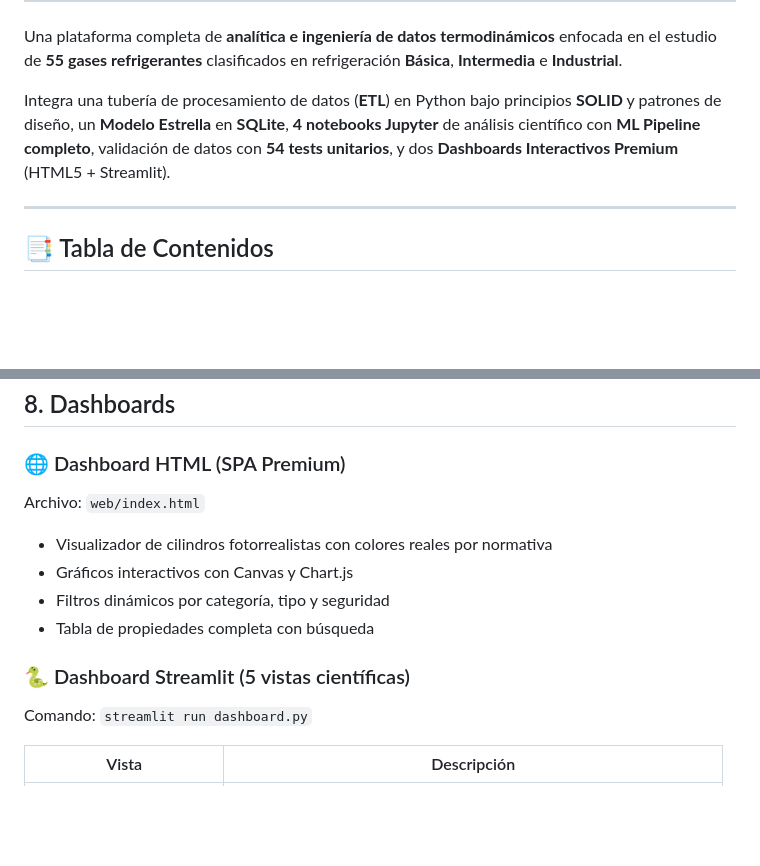
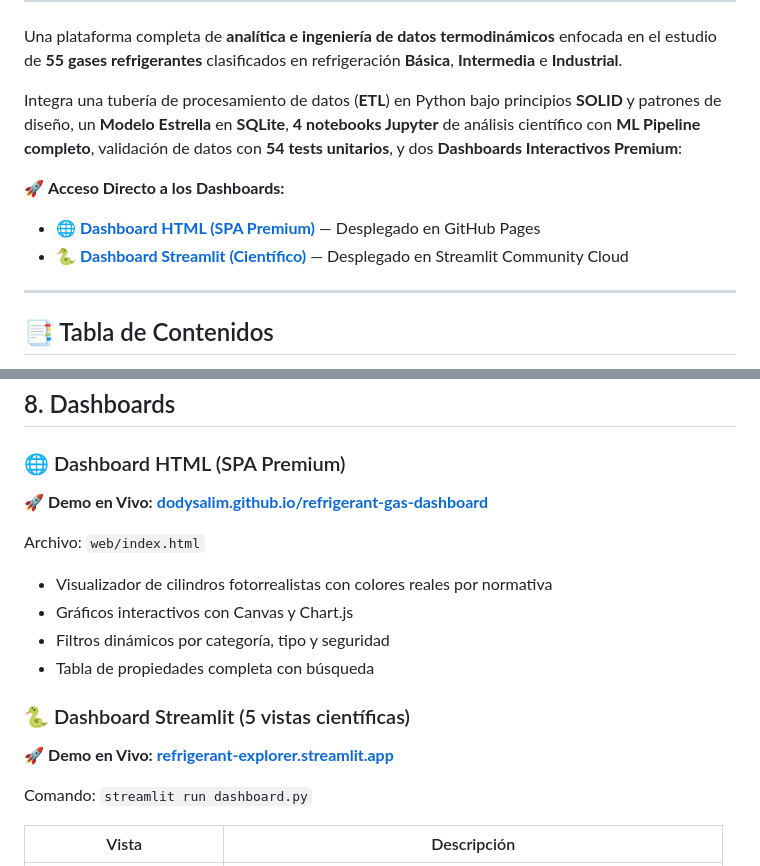
Before and after one commit to dodysalim/refrigerant-gas-dashboard, a Markdown page: README.md, 2 parts joined by grey strips. GitHub-like rendering; blank space fills up the shorter version.

Commit message:
docs: add direct links to both dashboards in README.md

```diff
--- a/README.md
+++ b/README.md
@@ -17,7 +17,11 @@
 
 Una plataforma completa de **analítica e ingeniería de datos termodinámicos** enfocada en el estudio de **55 gases refrigerantes** clasificados en refrigeración **Básica**, **Intermedia** e **Industrial**.
 
-Integra una tubería de procesamiento de datos (**ETL**) en Python bajo principios **SOLID** y patrones de diseño, un **Modelo Estrella** en **SQLite**, **4 notebooks Jupyter** de análisis científico con **ML Pipeline completo**, validación de datos con **54 tests unitarios**, y dos **Dashboards Interactivos Premium** (HTML5 + Streamlit).
+Integra una tubería de procesamiento de datos (**ETL**) en Python bajo principios **SOLID** y patrones de diseño, un **Modelo Estrella** en **SQLite**, **4 notebooks Jupyter** de análisis científico con **ML Pipeline completo**, validación de datos con **54 tests unitarios**, y dos **Dashboards Interactivos Premium**:
+
+🚀 **Acceso Directo a los Dashboards:**
+*   🌐 **[Dashboard HTML (SPA Premium)](https://dodysalim.github.io/refrigerant-gas-dashboard/)** — Desplegado en GitHub Pages
+*   🐍 **[Dashboard Streamlit (Científico)](https://refrigerant-explorer.streamlit.app/)** — Desplegado en Streamlit Community Cloud
 
 ---
 
@@ -291,6 +295,8 @@ streamlit run dashboard.py
 
 ### 🌐 Dashboard HTML (SPA Premium)
 
+🚀 **Demo en Vivo:** **[dodysalim.github.io/refrigerant-gas-dashboard](https://dodysalim.github.io/refrigerant-gas-dashboard/)**
+
 Archivo: `web/index.html`
 
 - Visualizador de cilindros fotorrealistas con colores reales por normativa
@@ -299,6 +305,8 @@ Archivo: `web/index.html`
 - Tabla de propiedades completa con búsqueda
 
 ### 🐍 Dashboard Streamlit (5 vistas científicas)
+
+🚀 **Demo en Vivo:** **[refrigerant-explorer.streamlit.app](https://refrigerant-explorer.streamlit.app/)**
 
 Comando: `streamlit run dashboard.py`
 
```
